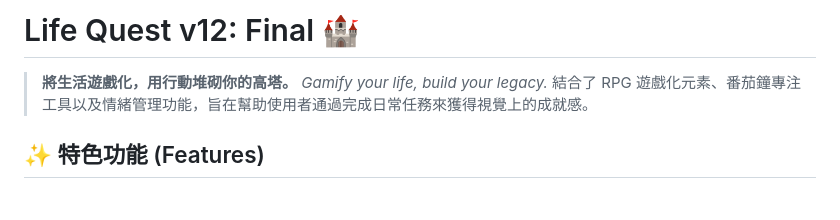
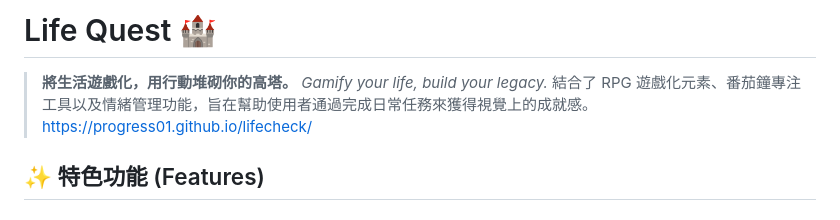
Before and after one commit to progress01/lifecheck, a Markdown page: README.md, the part around the change. Rendered like a GitHub page.

```diff
--- a/README.md
+++ b/README.md
@@ -1,8 +1,9 @@
-# Life Quest v12: Final 🏰
+# Life Quest 🏰
 
 > **將生活遊戲化，用行動堆砌你的高塔。**
 > *Gamify your life, build your legacy.*
 結合了 RPG 遊戲化元素、番茄鐘專注工具以及情緒管理功能，旨在幫助使用者通過完成日常任務來獲得視覺上的成就感。
+> https://progress01.github.io/lifecheck/
 
 ## ✨ 特色功能 (Features)
 
```
